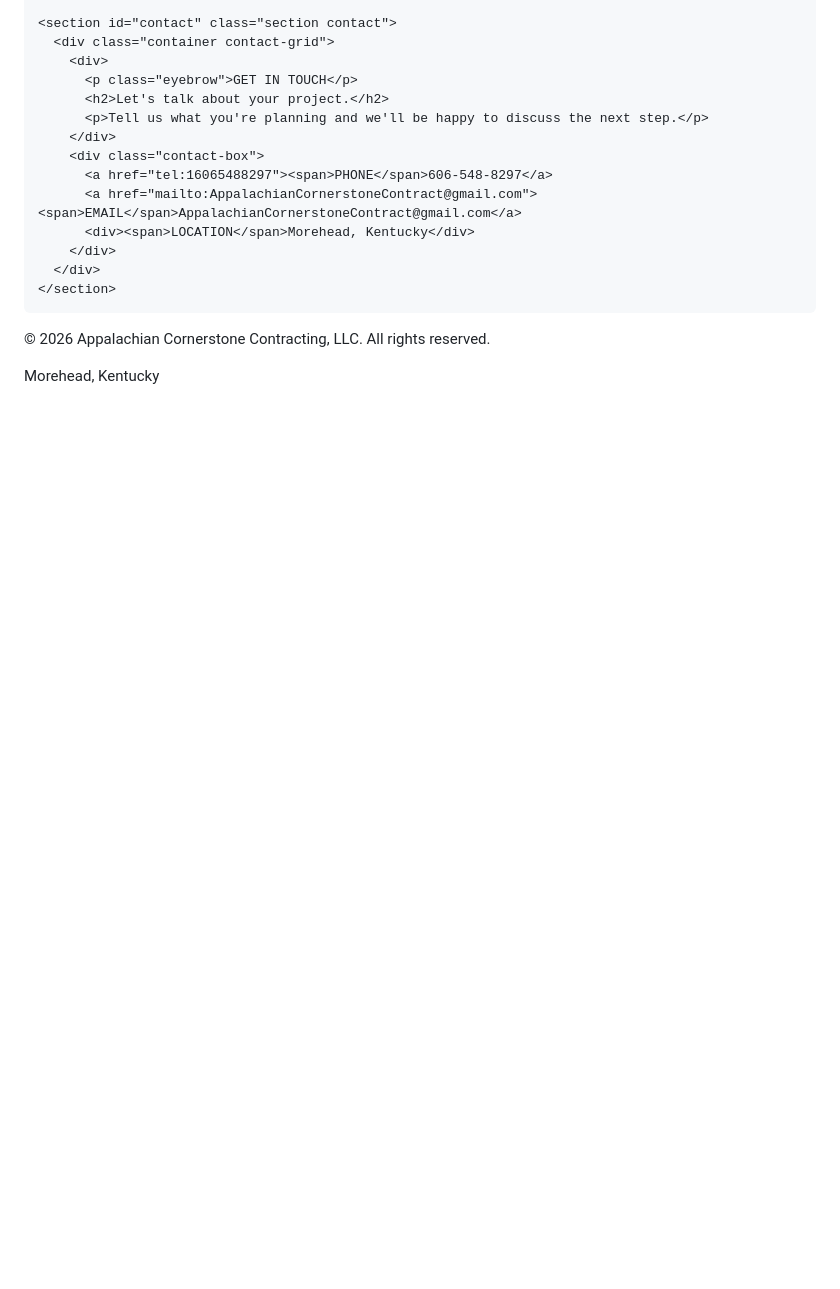
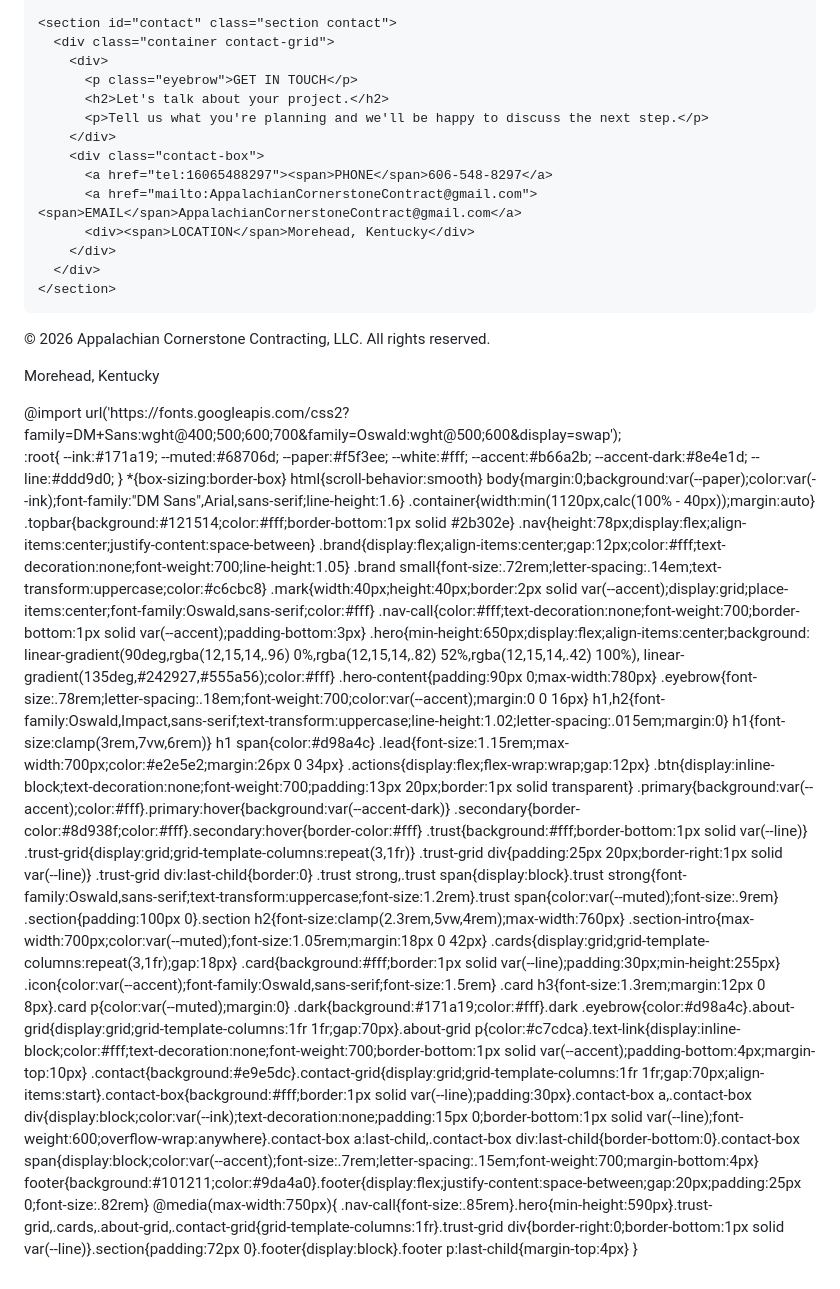
Before and after one commit to AppalachianCornerstone/Appalachian-Cornerstone-Contracting-LLC, a Markdown page: README.md, the part around the change. Rendered like a GitHub page; blank space fills up the shorter version.

Commit message:
Enhance README with CSS styles for layout
Added CSS styles for layout and typography.

```diff
--- a/README.md
+++ b/README.md
@@ -102,5 +102,51 @@ Website for Appalachian Cornerstone Contracting, LLC
       <p>Morehead, Kentucky</p>
     </div>
   </footer>
+  @import url('https://fonts.googleapis.com/css2?family=DM+Sans:wght@400;500;600;700&family=Oswald:wght@500;600&display=swap');
+
+:root{
+  --ink:#171a19; --muted:#68706d; --paper:#f5f3ee; --white:#fff;
+  --accent:#b66a2b; --accent-dark:#8e4e1d; --line:#ddd9d0;
+}
+*{box-sizing:border-box}
+html{scroll-behavior:smooth}
+body{margin:0;background:var(--paper);color:var(--ink);font-family:"DM Sans",Arial,sans-serif;line-height:1.6}
+.container{width:min(1120px,calc(100% - 40px));margin:auto}
+.topbar{background:#121514;color:#fff;border-bottom:1px solid #2b302e}
+.nav{height:78px;display:flex;align-items:center;justify-content:space-between}
+.brand{display:flex;align-items:center;gap:12px;color:#fff;text-decoration:none;font-weight:700;line-height:1.05}
+.brand small{font-size:.72rem;letter-spacing:.14em;text-transform:uppercase;color:#c6cbc8}
+.mark{width:40px;height:40px;border:2px solid var(--accent);display:grid;place-items:center;font-family:Oswald,sans-serif;color:#fff}
+.nav-call{color:#fff;text-decoration:none;font-weight:700;border-bottom:1px solid var(--accent);padding-bottom:3px}
+.hero{min-height:650px;display:flex;align-items:center;background:
+linear-gradient(90deg,rgba(12,15,14,.96) 0%,rgba(12,15,14,.82) 52%,rgba(12,15,14,.42) 100%),
+linear-gradient(135deg,#242927,#555a56);color:#fff}
+.hero-content{padding:90px 0;max-width:780px}
+.eyebrow{font-size:.78rem;letter-spacing:.18em;font-weight:700;color:var(--accent);margin:0 0 16px}
+h1,h2{font-family:Oswald,Impact,sans-serif;text-transform:uppercase;line-height:1.02;letter-spacing:.015em;margin:0}
+h1{font-size:clamp(3rem,7vw,6rem)}
+h1 span{color:#d98a4c}
+.lead{font-size:1.15rem;max-width:700px;color:#e2e5e2;margin:26px 0 34px}
+.actions{display:flex;flex-wrap:wrap;gap:12px}
+.btn{display:inline-block;text-decoration:none;font-weight:700;padding:13px 20px;border:1px solid transparent}
+.primary{background:var(--accent);color:#fff}.primary:hover{background:var(--accent-dark)}
+.secondary{border-color:#8d938f;color:#fff}.secondary:hover{border-color:#fff}
+.trust{background:#fff;border-bottom:1px solid var(--line)}
+.trust-grid{display:grid;grid-template-columns:repeat(3,1fr)}
+.trust-grid div{padding:25px 20px;border-right:1px solid var(--line)}
+.trust-grid div:last-child{border:0}
+.trust strong,.trust span{display:block}.trust strong{font-family:Oswald,sans-serif;text-transform:uppercase;font-size:1.2rem}.trust span{color:var(--muted);font-size:.9rem}
+.section{padding:100px 0}.section h2{font-size:clamp(2.3rem,5vw,4rem);max-width:760px}
+.section-intro{max-width:700px;color:var(--muted);font-size:1.05rem;margin:18px 0 42px}
+.cards{display:grid;grid-template-columns:repeat(3,1fr);gap:18px}
+.card{background:#fff;border:1px solid var(--line);padding:30px;min-height:255px}
+.icon{color:var(--accent);font-family:Oswald,sans-serif;font-size:1.5rem}
+.card h3{font-size:1.3rem;margin:12px 0 8px}.card p{color:var(--muted);margin:0}
+.dark{background:#171a19;color:#fff}.dark .eyebrow{color:#d98a4c}.about-grid{display:grid;grid-template-columns:1fr 1fr;gap:70px}.about-grid p{color:#c7cdca}.text-link{display:inline-block;color:#fff;text-decoration:none;font-weight:700;border-bottom:1px solid var(--accent);padding-bottom:4px;margin-top:10px}
+.contact{background:#e9e5dc}.contact-grid{display:grid;grid-template-columns:1fr 1fr;gap:70px;align-items:start}.contact-box{background:#fff;border:1px solid var(--line);padding:30px}.contact-box a,.contact-box div{display:block;color:var(--ink);text-decoration:none;padding:15px 0;border-bottom:1px solid var(--line);font-weight:600;overflow-wrap:anywhere}.contact-box a:last-child,.contact-box div:last-child{border-bottom:0}.contact-box span{display:block;color:var(--accent);font-size:.7rem;letter-spacing:.15em;font-weight:700;margin-bottom:4px}
+footer{background:#101211;color:#9da4a0}.footer{display:flex;justify-content:space-between;gap:20px;padding:25px 0;font-size:.82rem}
+@media(max-width:750px){
+ .nav-call{font-size:.85rem}.hero{min-height:590px}.trust-grid,.cards,.about-grid,.contact-grid{grid-template-columns:1fr}.trust-grid div{border-right:0;border-bottom:1px solid var(--line)}.section{padding:72px 0}.footer{display:block}.footer p:last-child{margin-top:4px}
+}
 </body>
 </html>
```
